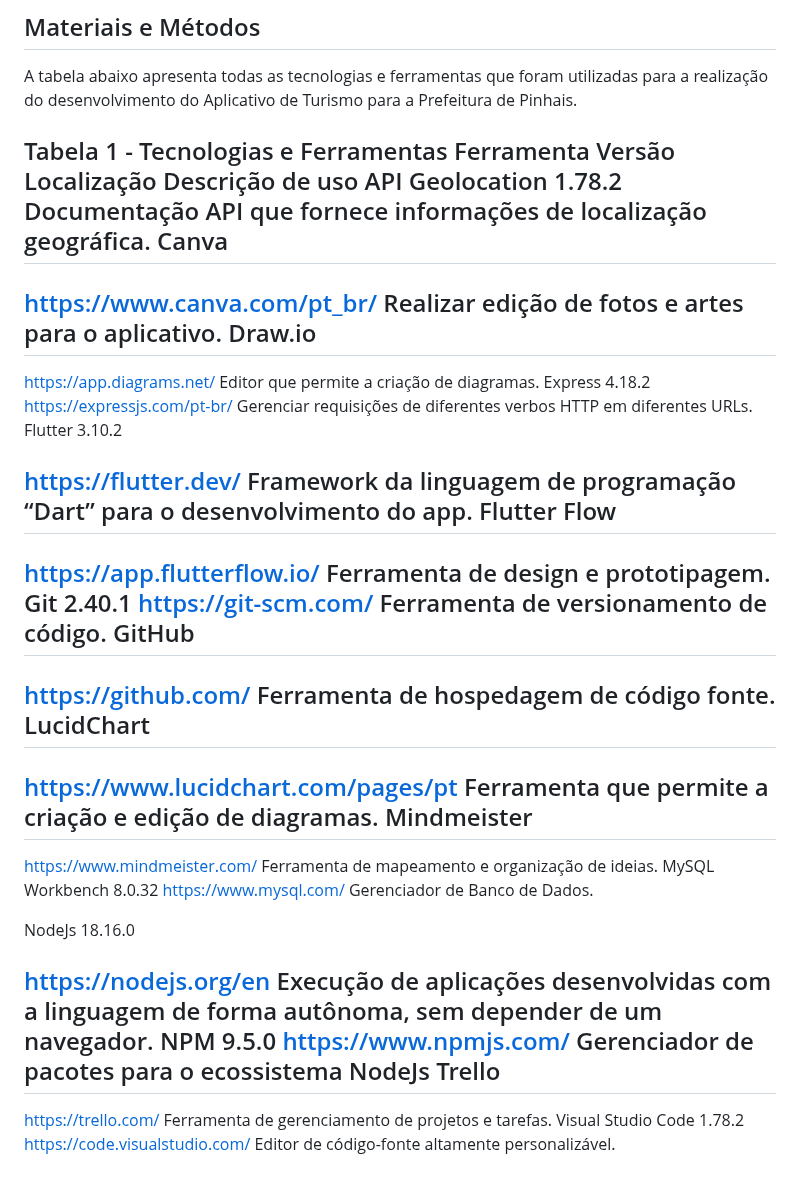
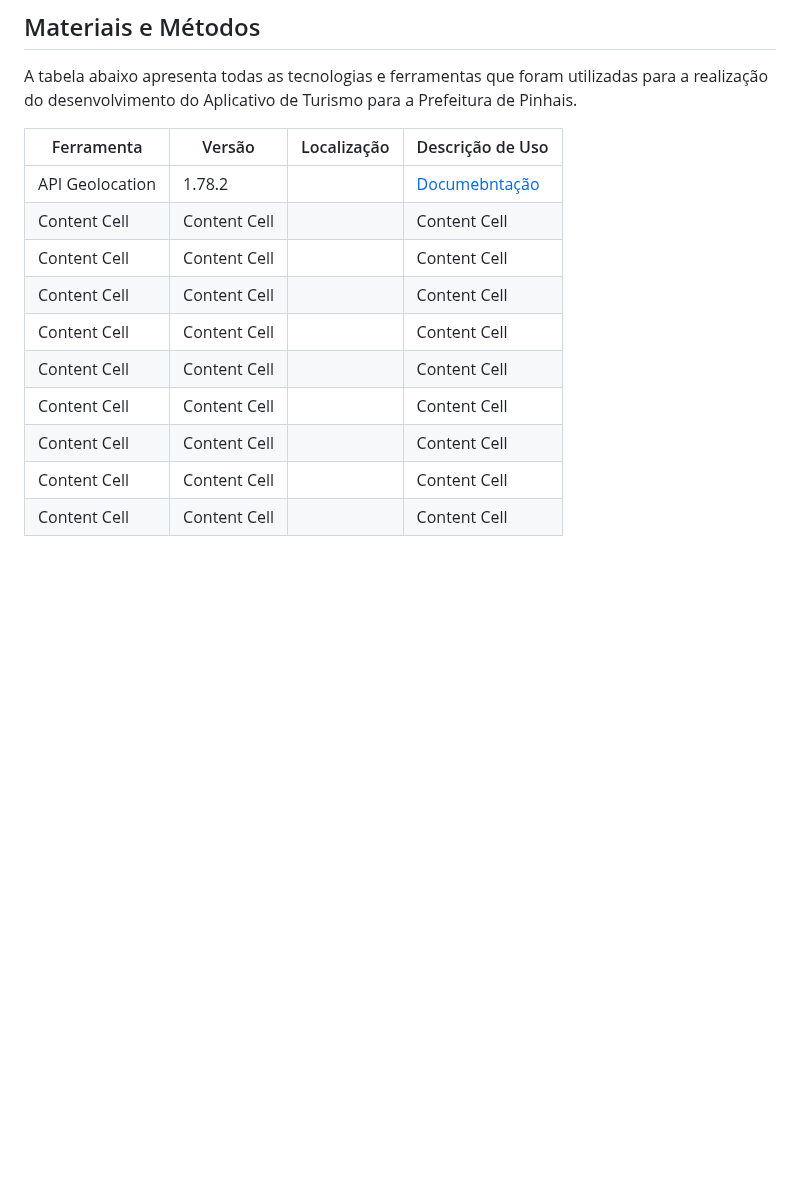
Before and after one commit to lauriana/AppTourism, a Markdown page: README.md, the part around the change. Drawn GitHub-style; blank space fills up the shorter version.

```diff
--- a/README.md
+++ b/README.md
@@ -16,71 +16,15 @@ Espera-se que esse aplicativo proporcione uma experiência completa e interativa
 
 A tabela abaixo apresenta todas as tecnologias e ferramentas que foram utilizadas para a realização do desenvolvimento do Aplicativo de Turismo para a Prefeitura de Pinhais.
 
-Tabela 1 - Tecnologias e Ferramentas
-Ferramenta
-Versão
-Localização
-Descrição de uso
-API Geolocation
-1.78.2
-Documentação
-API que fornece informações de localização geográfica.
-Canva
--
-https://www.canva.com/pt_br/
-Realizar edição de fotos e artes para o aplicativo.
-Draw.io
--
-https://app.diagrams.net/
-Editor que permite a criação de diagramas.
-Express
-4.18.2
-https://expressjs.com/pt-br/
-Gerenciar requisições de diferentes verbos HTTP em diferentes URLs.
-Flutter
-3.10.2
-
-https://flutter.dev/
-Framework da linguagem de programação “Dart” para o desenvolvimento do app.
-Flutter Flow
--
-https://app.flutterflow.io/
-Ferramenta de design e prototipagem.
-Git
-2.40.1
-https://git-scm.com/
-Ferramenta de versionamento de código.
-GitHub
--
-https://github.com/
-Ferramenta de hospedagem de código fonte.
-LucidChart
--
-https://www.lucidchart.com/pages/pt
-Ferramenta que permite a criação e edição de diagramas.
-Mindmeister
--
-https://www.mindmeister.com/
-Ferramenta de mapeamento e organização de ideias.
-MySQL Workbench
-8.0.32
-https://www.mysql.com/
-Gerenciador de Banco de Dados.
-
-NodeJs
-18.16.0
-
-https://nodejs.org/en
-Execução de aplicações desenvolvidas com a linguagem de forma autônoma, sem depender de um navegador.
-NPM
-9.5.0
-https://www.npmjs.com/
-Gerenciador de pacotes para o ecossistema NodeJs
-Trello
--
-https://trello.com/
-Ferramenta de gerenciamento de projetos e tarefas.
-Visual Studio Code
-1.78.2
-https://code.visualstudio.com/
-Editor de código-fonte altamente personalizável.
+|  Ferramenta     |    Versão     | Localização  | Descrição de Uso  |
+| -----------     | ------------- | ------------ |  -------------    |
+| API Geolocation | 1.78.2  | | [Documebntação](https://developers.google.com/maps/documentation/geolocation/overview?hl=pt-br)  | API que fornece informações de localização geográfica.|
+| Content Cell | Content Cell  | | Content Cell  |                   |
+| Content Cell | Content Cell  | | Content Cell  |                   |
+| Content Cell | Content Cell  | | Content Cell  |                   |
+| Content Cell | Content Cell  | | Content Cell  |                   |
+| Content Cell | Content Cell  | | Content Cell  |                   |
+| Content Cell | Content Cell  | | Content Cell  |                   |
+| Content Cell | Content Cell  | | Content Cell  |                   |
+| Content Cell | Content Cell  | | Content Cell  |                   |
+| Content Cell | Content Cell  | | Content Cell  |                   |
```
